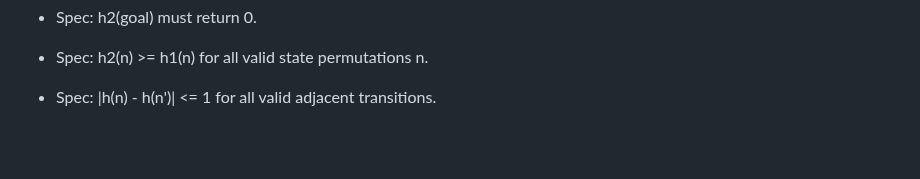
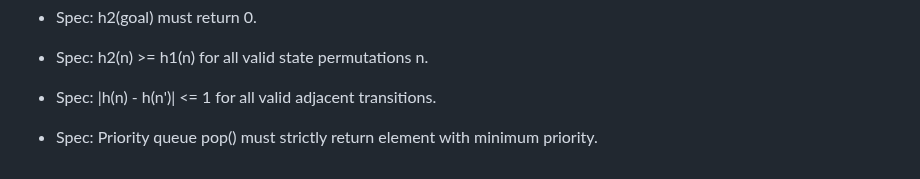
Before and after one commit to lakshyamehrotra28/AI-8Puzzle-Visualizer, a Markdown page: docs/testing.md, the part around the change. Rendered like a GitHub page; blank space fills up the shorter version.

Commit message:
docs: document unit test specification for priority queue min-heap extraction

```diff
--- a/docs/testing.md
+++ b/docs/testing.md
@@ -181,3 +181,5 @@ All 64 tests execute in under 200 milliseconds and require zero external depende
 - Spec: h2(n) >= h1(n) for all valid state permutations n.
 
 - Spec: |h(n) - h(n')| <= 1 for all valid adjacent transitions.
+
+- Spec: Priority queue pop() must strictly return element with minimum priority.
```
